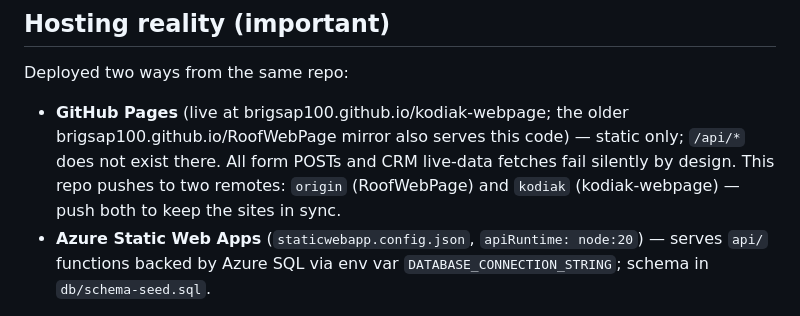
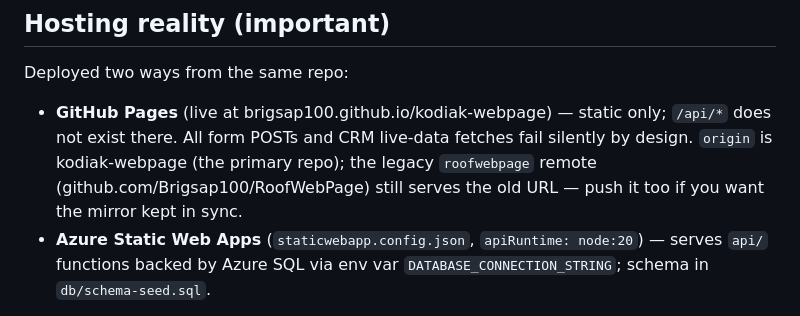
Before and after one commit to Brigsap100/RoofWebPage, a Markdown page: CLAUDE.md, the part around the change. Drawn GitHub-style.

Commit message:
CLAUDE.md: kodiak-webpage is now origin; RoofWebPage is the legacy mirror
Co-Authored-By: Claude Fable 5 <noreply@anthropic.com>
Claude-Session: https://claude.ai/code/session_014L6gqY2fXWVLVvVXnE7gM7

```diff
--- a/CLAUDE.md
+++ b/CLAUDE.md
@@ -30,7 +30,7 @@ There are no tests. Verification = `node --check` + tag-balance + browsing the s
 ## Hosting reality (important)
 
 Deployed two ways from the same repo:
-- **GitHub Pages** (live at brigsap100.github.io/kodiak-webpage; the older brigsap100.github.io/RoofWebPage mirror also serves this code) — static only; `/api/*` does not exist there. All form POSTs and CRM live-data fetches fail silently by design. This repo pushes to two remotes: `origin` (RoofWebPage) and `kodiak` (kodiak-webpage) — push both to keep the sites in sync.
+- **GitHub Pages** (live at brigsap100.github.io/kodiak-webpage) — static only; `/api/*` does not exist there. All form POSTs and CRM live-data fetches fail silently by design. `origin` is kodiak-webpage (the primary repo); the legacy `roofwebpage` remote (github.com/Brigsap100/RoofWebPage) still serves the old URL — push it too if you want the mirror kept in sync.
 - **Azure Static Web Apps** (`staticwebapp.config.json`, `apiRuntime: node:20`) — serves `api/` functions backed by Azure SQL via env var `DATABASE_CONNECTION_STRING`; schema in `db/schema-seed.sql`.
 
 Every network call must therefore degrade gracefully (short timeout, always show the user a friendly result). This pattern is already implemented everywhere — copy it, don't weaken it.
```
